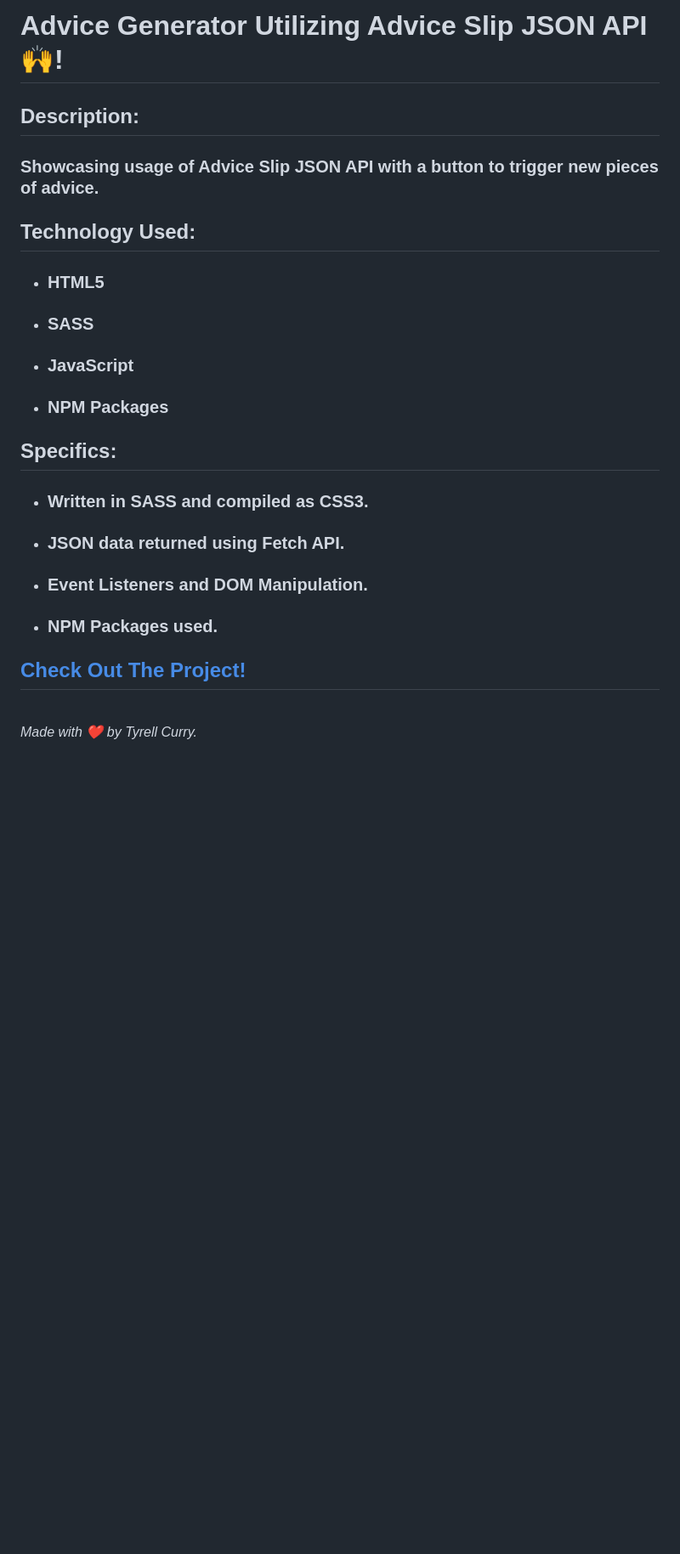
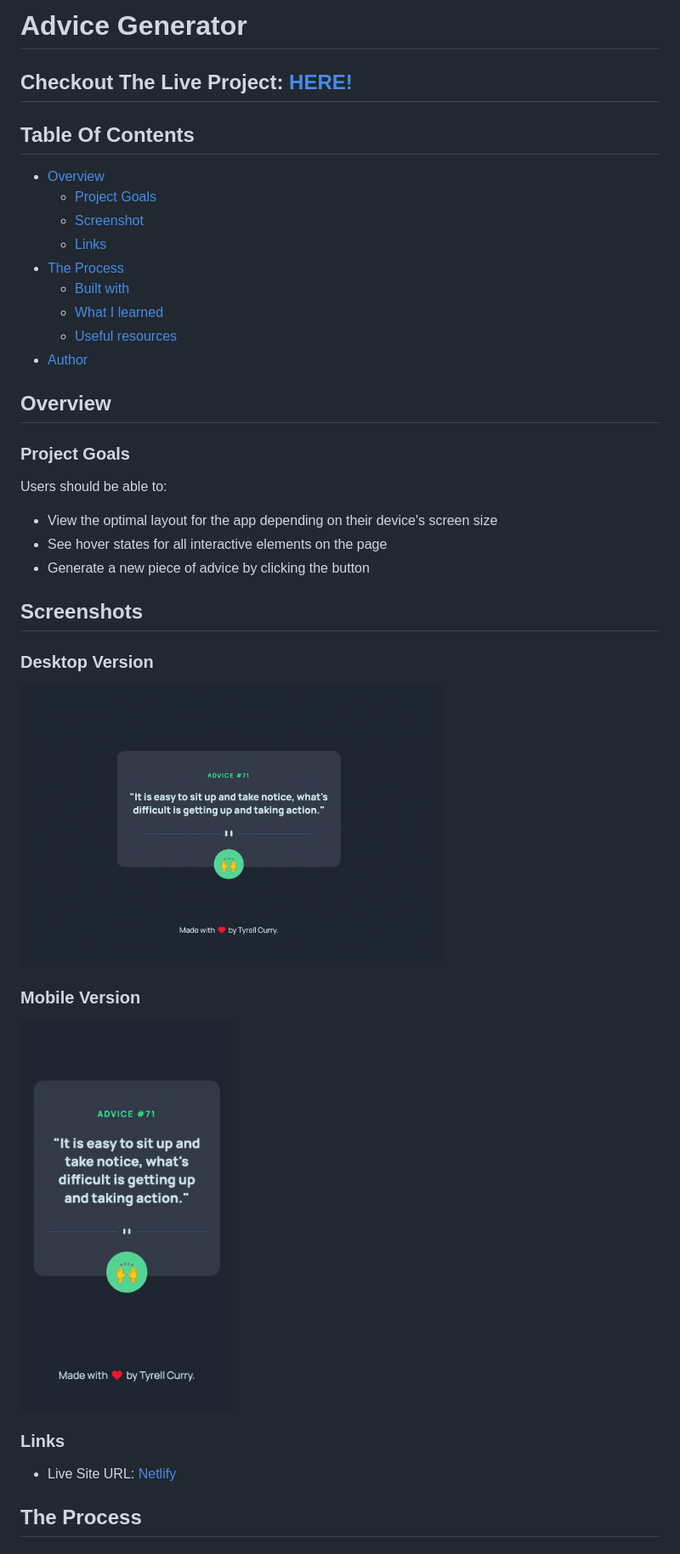
Before and after one commit to tyrellcurry/adviceGenerator, a Markdown page: README.md, the part around the change printed below. Shown: that part at 85% size. Drawn GitHub-style; pictures changed too: public/assets/images/desktop.png (added), public/assets/images/mobile.png (added); blank space fills up the shorter version.

Commit message:
Updated readme and added live project link

```diff
--- a/README.md
+++ b/README.md
@@ -1,25 +1,42 @@
-# Advice Generator Utilizing Advice Slip JSON API 🙌!
+# Advice Generator
 
-## Description:
+## Checkout The Live Project: [HERE!](https://advicegenerator-tyrellcurry.netlify.app/)
 
-### Showcasing usage of Advice Slip JSON API with a button to trigger new pieces of advice.
+## Table Of Contents
 
-## Technology Used:
+- [Overview](#overview)
+  - [Project Goals](#project-goals)
+  - [Screenshot](#screenshot)
+  - [Links](#links)
+- [The Process](#the-process)
+  - [Built with](#built-with)
+  - [What I learned](#what-i-learned)
+  - [Useful resources](#useful-resources)
+- [Author](#author)
 
-- ### HTML5
-- ### SASS
-- ### JavaScript
-- ### NPM Packages
+## Overview
 
-## Specifics:
+### Project Goals
 
-- ### Written in SASS and compiled as CSS3.
-- ### JSON data returned using Fetch API.
-- ### Event Listeners and DOM Manipulation.
-- ### NPM Packages used.
+Users should be able to:
 
-## [Check Out The Project!](https://advicegenerator-tyrellcurry.netlify.app/)
+- View the optimal layout for the app depending on their device's screen size
+- See hover states for all interactive elements on the page
+- Generate a new piece of advice by clicking the button
 
-<br />
+## Screenshots
 
-_Made with ❤️ by Tyrell Curry._
+### Desktop Version
+
+<img src="./public/assets/images/desktop.png" width="500" />
+
+### Mobile Version
+
+<img src="./public/assets/images/mobile.png" width="250" />
+
+### Links
+
+- Live Site URL: [Netlify](https://advicegenerator-tyrellcurry.netlify.app/)
+
+## The Process
+
```
Also changed, not shown: other parts of README.md (+35 -0 lines), public/assets/images/active-states.jpg (deleted), 4 other files.
